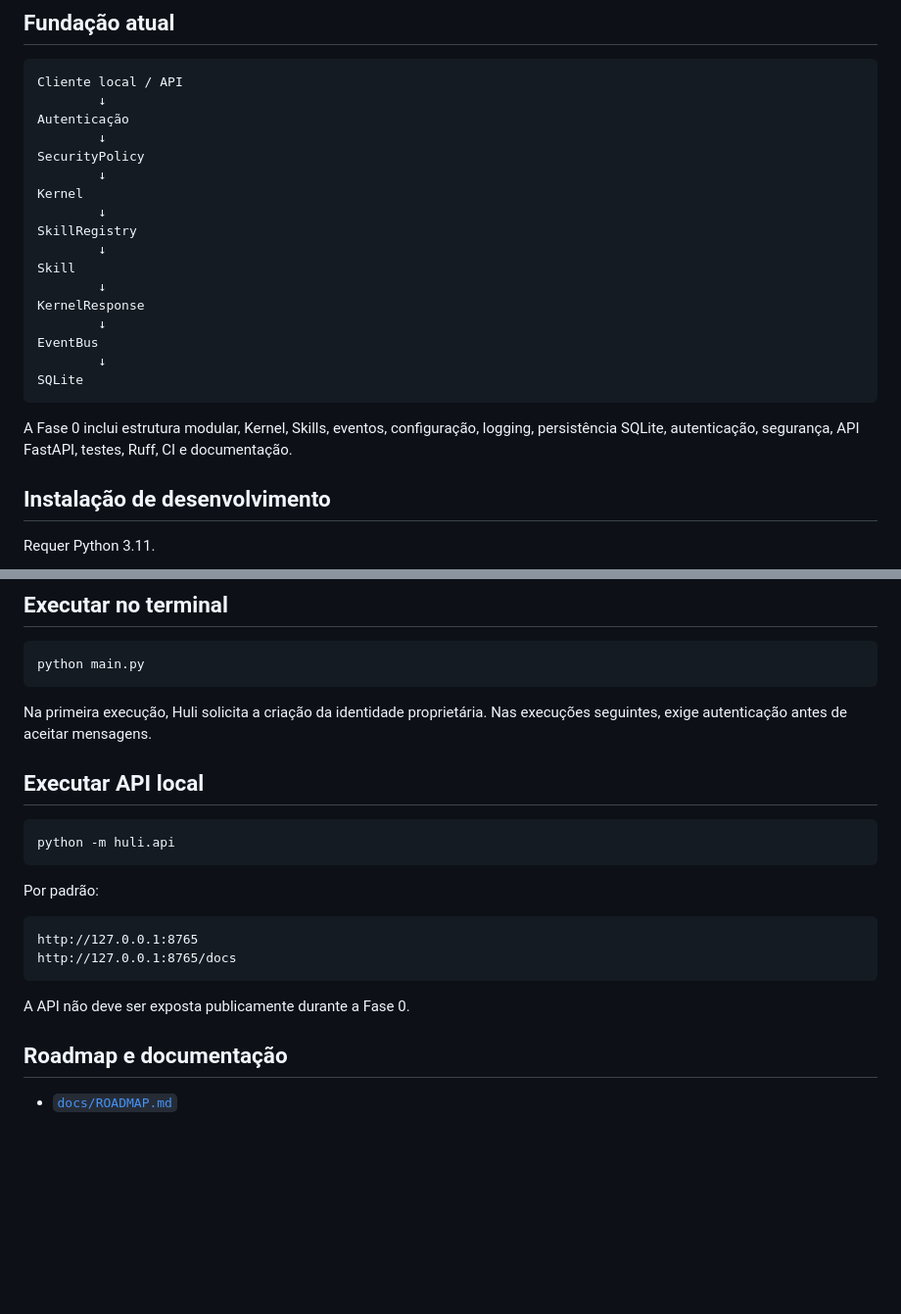
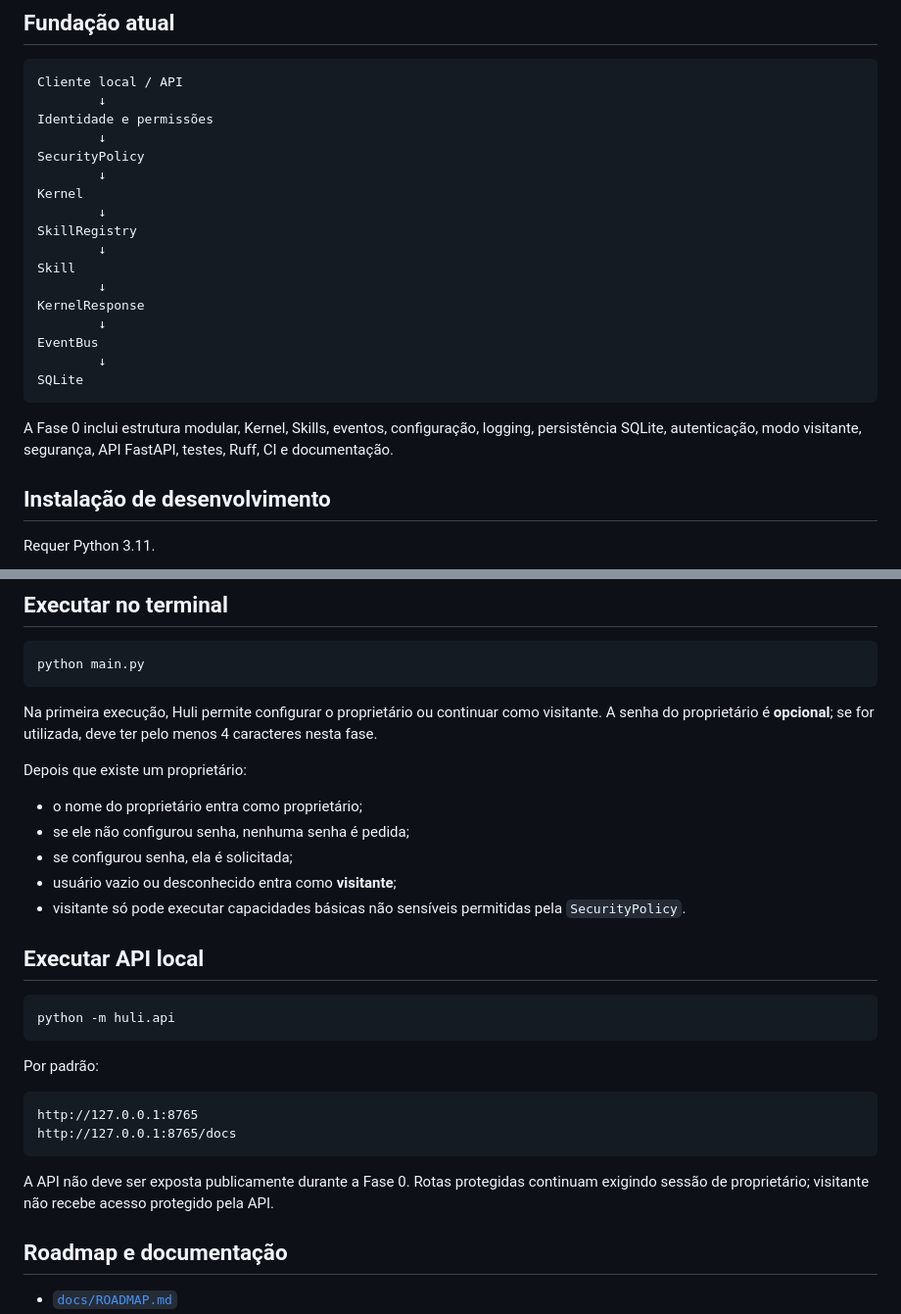
Before and after one commit to RonySan/HULI-4, a Markdown page: README.md, 2 parts joined by grey strips. Shown at 98% size. GitHub-like rendering; blank space fills up the shorter version.

Commit message:
docs: explain optional password and guest mode

````diff
--- a/README.md
+++ b/README.md
@@ -30,7 +30,7 @@ A arquitetura é construída desde o início pensando em **PC + celular + servid
 ```text
 Cliente local / API
         ↓
-Autenticação
+Identidade e permissões
         ↓
 SecurityPolicy
         ↓
@@ -47,7 +47,7 @@ EventBus
 SQLite
 ```
 
-A Fase 0 inclui estrutura modular, Kernel, Skills, eventos, configuração, logging, persistência SQLite, autenticação, segurança, API FastAPI, testes, Ruff, CI e documentação.
+A Fase 0 inclui estrutura modular, Kernel, Skills, eventos, configuração, logging, persistência SQLite, autenticação, modo visitante, segurança, API FastAPI, testes, Ruff, CI e documentação.
 
 ## Instalação de desenvolvimento
 
@@ -75,7 +75,15 @@ O script executa Ruff, Pytest e o validador ponta a ponta em banco temporário.
 python main.py
 ```
 
-Na primeira execução, Huli solicita a criação da identidade proprietária. Nas execuções seguintes, exige autenticação antes de aceitar mensagens.
+Na primeira execução, Huli permite configurar o proprietário ou continuar como visitante. A senha do proprietário é **opcional**; se for utilizada, deve ter pelo menos 4 caracteres nesta fase.
+
+Depois que existe um proprietário:
+
+- o nome do proprietário entra como proprietário;
+- se ele não configurou senha, nenhuma senha é pedida;
+- se configurou senha, ela é solicitada;
+- usuário vazio ou desconhecido entra como **visitante**;
+- visitante só pode executar capacidades básicas não sensíveis permitidas pela `SecurityPolicy`.
 
 ## Executar API local
 
@@ -90,7 +98,7 @@ http://127.0.0.1:8765
 http://127.0.0.1:8765/docs
 ```
 
-A API não deve ser exposta publicamente durante a Fase 0.
+A API não deve ser exposta publicamente durante a Fase 0. Rotas protegidas continuam exigindo sessão de proprietário; visitante não recebe acesso protegido pela API.
 
 ## Roadmap e documentação
 
````
